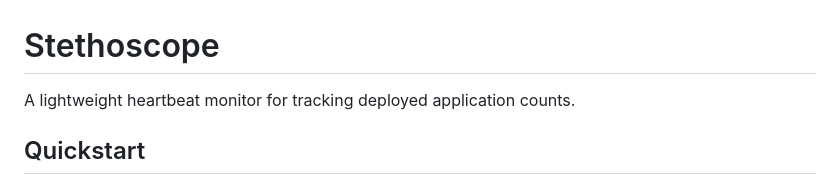
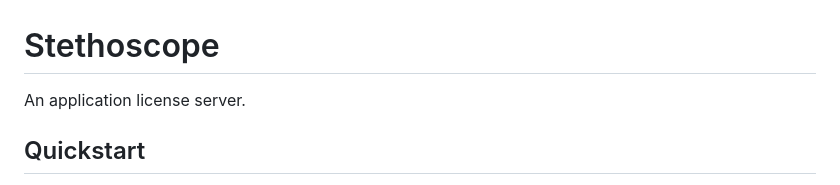
Before and after one commit to djperrefort/stethoscope, a Markdown page: README.md, the part around the change. Drawn GitHub-style.

Commit message:
Update project description in README.md

```diff
--- a/README.md
+++ b/README.md
@@ -1,6 +1,6 @@
 # Stethoscope
 
-A lightweight heartbeat monitor for tracking deployed application counts.
+An application license server.
 
 ## Quickstart
 
```
